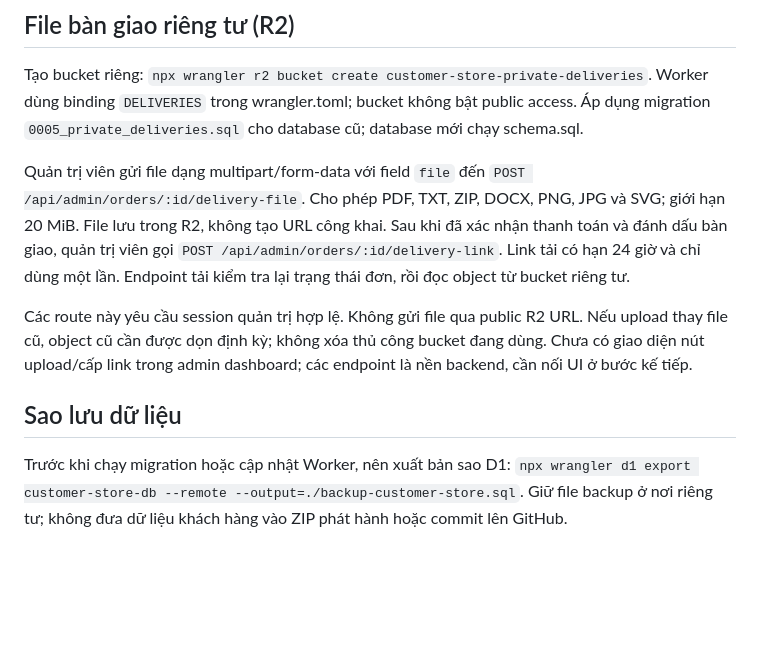
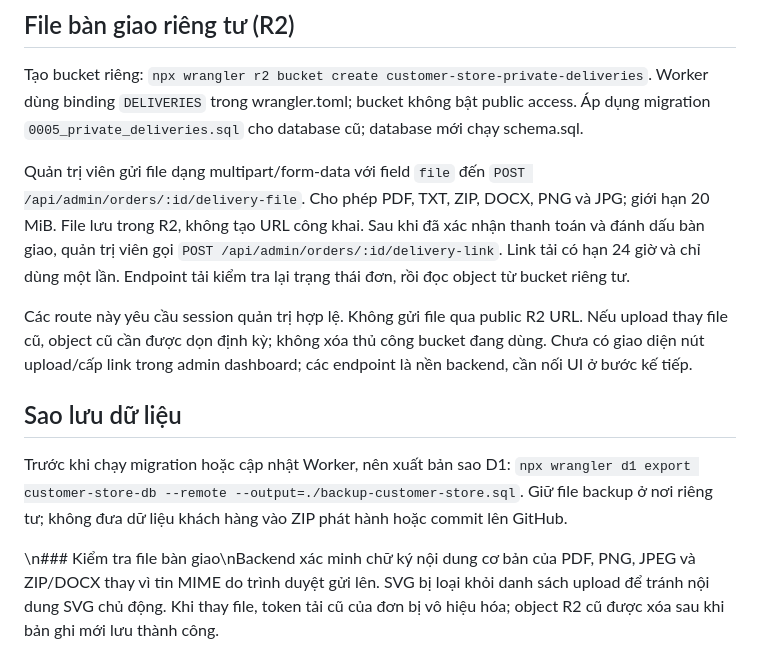
Before and after one commit to minishop-test/AI-Mini-Business, a Markdown page: platform/customer-site/README.md, the part around the change. Drawn GitHub-style; blank space fills up the shorter version.

Commit message:
Document file signature checks and replacement cleanup

```diff
--- a/platform/customer-site/README.md
+++ b/platform/customer-site/README.md
@@ -95,7 +95,7 @@ Chạy lệnh có `--config ./store.json`. Tên cửa hàng, câu giới thiệu
 ## File bàn giao riêng tư (R2)
 Tạo bucket riêng: `npx wrangler r2 bucket create customer-store-private-deliveries`. Worker dùng binding `DELIVERIES` trong wrangler.toml; bucket không bật public access. Áp dụng migration `0005_private_deliveries.sql` cho database cũ; database mới chạy schema.sql.
 
-Quản trị viên gửi file dạng multipart/form-data với field `file` đến `POST /api/admin/orders/:id/delivery-file`. Cho phép PDF, TXT, ZIP, DOCX, PNG, JPG và SVG; giới hạn 20 MiB. File lưu trong R2, không tạo URL công khai. Sau khi đã xác nhận thanh toán và đánh dấu bàn giao, quản trị viên gọi `POST /api/admin/orders/:id/delivery-link`. Link tải có hạn 24 giờ và chỉ dùng một lần. Endpoint tải kiểm tra lại trạng thái đơn, rồi đọc object từ bucket riêng tư.
+Quản trị viên gửi file dạng multipart/form-data với field `file` đến `POST /api/admin/orders/:id/delivery-file`. Cho phép PDF, TXT, ZIP, DOCX, PNG và JPG; giới hạn 20 MiB. File lưu trong R2, không tạo URL công khai. Sau khi đã xác nhận thanh toán và đánh dấu bàn giao, quản trị viên gọi `POST /api/admin/orders/:id/delivery-link`. Link tải có hạn 24 giờ và chỉ dùng một lần. Endpoint tải kiểm tra lại trạng thái đơn, rồi đọc object từ bucket riêng tư.
 
 Các route này yêu cầu session quản trị hợp lệ. Không gửi file qua public R2 URL. Nếu upload thay file cũ, object cũ cần được dọn định kỳ; không xóa thủ công bucket đang dùng. Chưa có giao diện nút upload/cấp link trong admin dashboard; các endpoint là nền backend, cần nối UI ở bước kế tiếp.
 
@@ -103,3 +103,5 @@ Các route này yêu cầu session quản trị hợp lệ. Không gửi file qu
 Trước khi chạy migration hoặc cập nhật Worker, nên xuất bản sao D1:
 `npx wrangler d1 export customer-store-db --remote --output=./backup-customer-store.sql`.
 Giữ file backup ở nơi riêng tư; không đưa dữ liệu khách hàng vào ZIP phát hành hoặc commit lên GitHub.
+
+\n### Kiểm tra file bàn giao\nBackend xác minh chữ ký nội dung cơ bản của PDF, PNG, JPEG và ZIP/DOCX thay vì tin MIME do trình duyệt gửi lên. SVG bị loại khỏi danh sách upload để tránh nội dung SVG chủ động. Khi thay file, token tải cũ của đơn bị vô hiệu hóa; object R2 cũ được xóa sau khi bản ghi mới lưu thành công.
```
